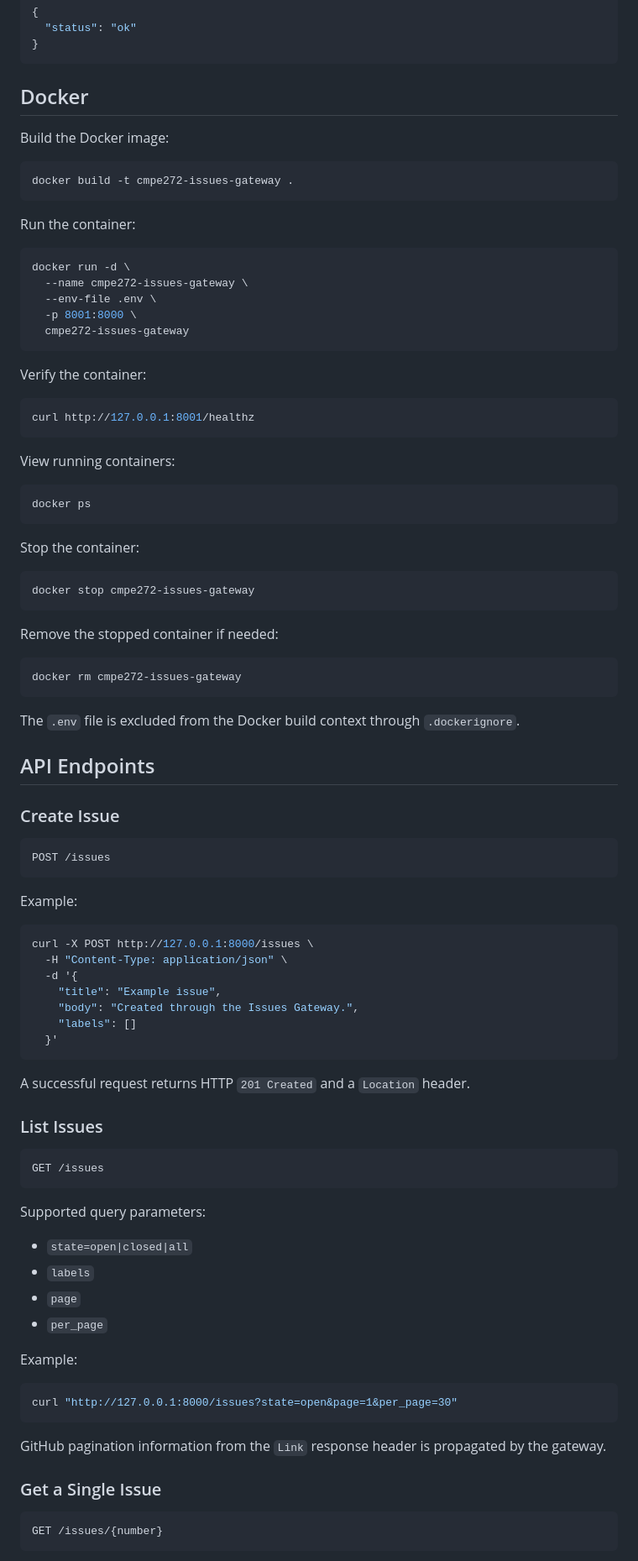
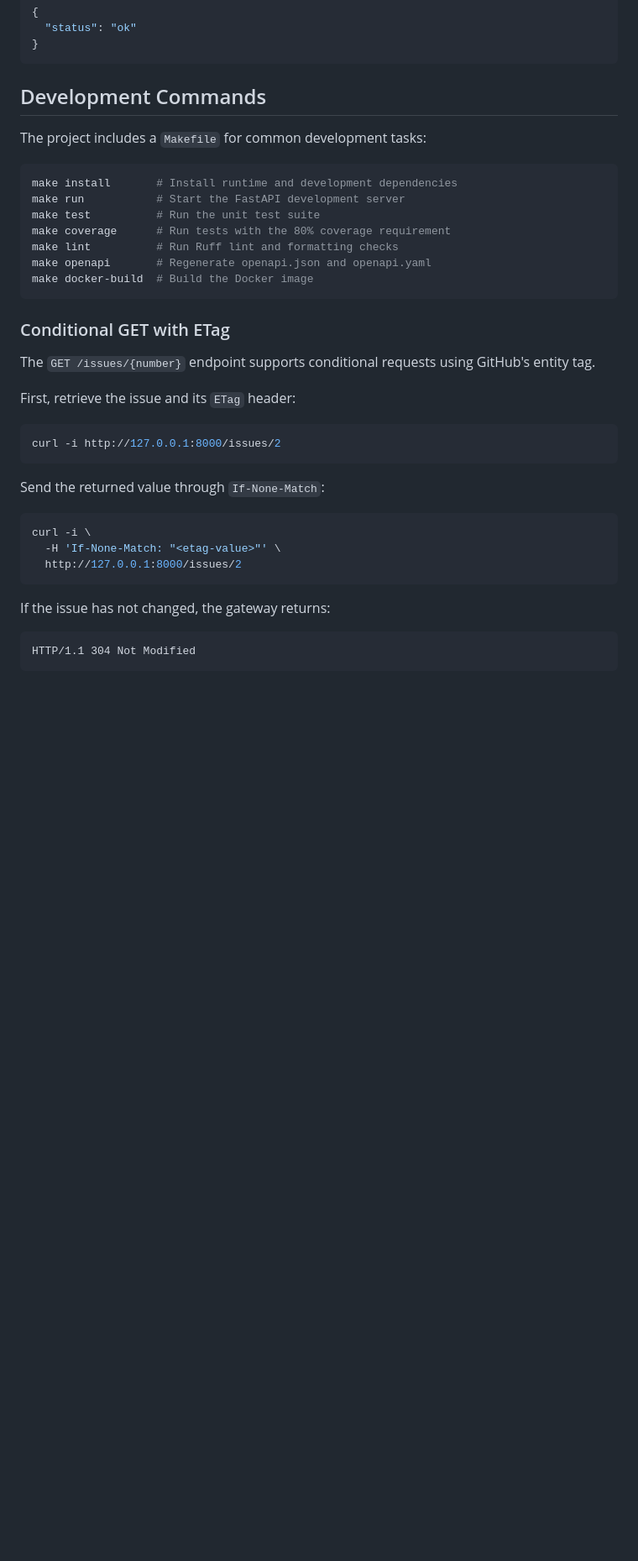
Before and after one commit to ChanghyunKim-sjsu/CMPE-272-Enterprise-Software-Platforms, a Markdown page: Assignment 2/README.md, the part around one of its changes. Shown at 84% size. Rendered like a GitHub page; blank space fills up the shorter version.

````diff
--- a/Assignment 2/README.md
+++ b/Assignment 2/README.md
@@ -124,96 +116,41 @@ Expected response:
 }
 ```
 
-## Docker
+## Development Commands
 
-Build the Docker image:
+The project includes a `Makefile` for common development tasks:
 
 ```bash
-docker build -t cmpe272-issues-gateway .
+make install       # Install runtime and development dependencies
+make run           # Start the FastAPI development server
+make test          # Run the unit test suite
+make coverage      # Run tests with the 80% coverage requirement
+make lint          # Run Ruff lint and formatting checks
+make openapi       # Regenerate openapi.json and openapi.yaml
+make docker-build  # Build the Docker image
 ```
 
-Run the container:
+### Conditional GET with ETag
+
+The `GET /issues/{number}` endpoint supports conditional requests using GitHub's entity tag.
+
+First, retrieve the issue and its `ETag` header:
 
 ```bash
-docker run -d \
-  --name cmpe272-issues-gateway \
-  --env-file .env \
-  -p 8001:8000 \
-  cmpe272-issues-gateway
+curl -i http://127.0.0.1:8000/issues/2
 ```
 
-Verify the container:
+Send the returned value through `If-None-Match`:
 
 ```bash
-curl http://127.0.0.1:8001/healthz
+curl -i \
+  -H 'If-None-Match: "<etag-value>"' \
+  http://127.0.0.1:8000/issues/2
 ```
 
-View running containers:
+If the issue has not changed, the gateway returns:
 
-```bash
-docker ps
+```text
+HTTP/1.1 304 Not Modified
 ```
 
-Stop the container:
-
-```bash
-docker stop cmpe272-issues-gateway
-```
-
-Remove the stopped container if needed:
-
-```bash
-docker rm cmpe272-issues-gateway
-```
-
-The `.env` file is excluded from the Docker build context through `.dockerignore`.
-
-## API Endpoints
-
-### Create Issue
-
-```http
-POST /issues
-```
-
-Example:
-
-```bash
-curl -X POST http://127.0.0.1:8000/issues \
-  -H "Content-Type: application/json" \
-  -d '{
-    "title": "Example issue",
-    "body": "Created through the Issues Gateway.",
-    "labels": []
-  }'
-```
-
-A successful request returns HTTP `201 Created` and a `Location` header.
-
-### List Issues
-
-```http
-GET /issues
-```
-
-Supported query parameters:
-
-- `state=open|closed|all`
-- `labels`
-- `page`
-- `per_page`
-
-Example:
-
-```bash
-curl "http://127.0.0.1:8000/issues?state=open&page=1&per_page=30"
-```
-
-GitHub pagination information from the `Link` response header is propagated by the gateway.
-
-### Get a Single Issue
-
-```http
-GET /issues/{number}
-```
-
````
Also changed, not shown: other parts of Assignment 2/README.md (+127 -404 lines).
